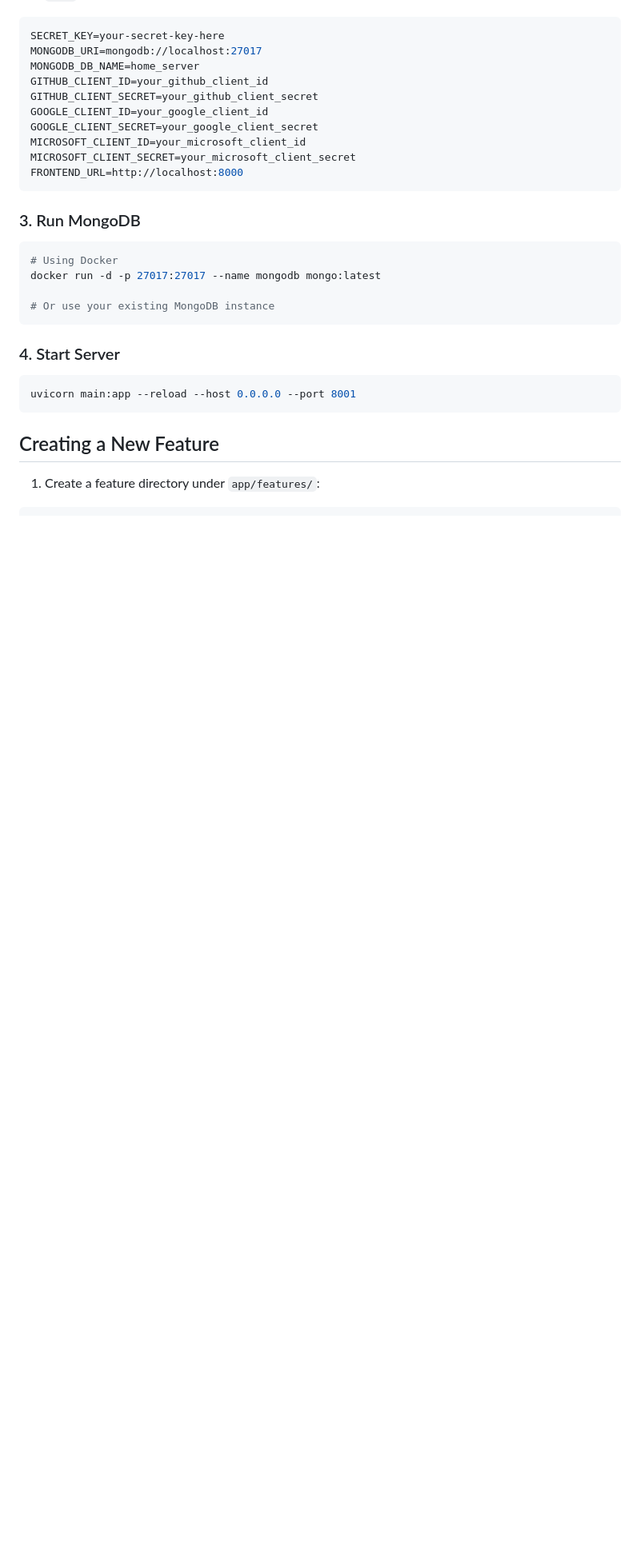
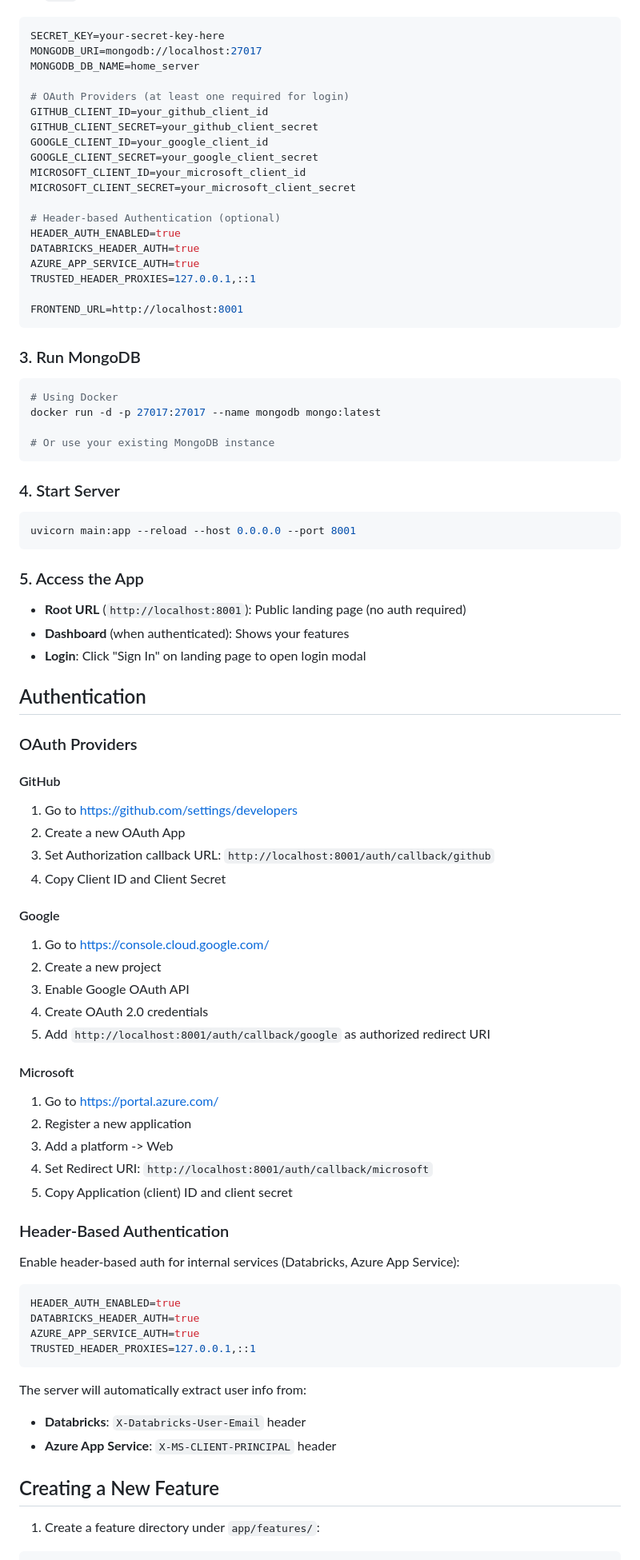
Before and after one commit to yyyaaan/webapp, a Markdown page: README.md, the part around one of its changes. Shown at 80% size. Drawn GitHub-style; blank space fills up the shorter version.

````diff
--- a/README.md
+++ b/README.md
@@ -80,13 +87,22 @@ Edit `.env` with your settings:
 SECRET_KEY=your-secret-key-here
 MONGODB_URI=mongodb://localhost:27017
 MONGODB_DB_NAME=home_server
+
+# OAuth Providers (at least one required for login)
 GITHUB_CLIENT_ID=your_github_client_id
 GITHUB_CLIENT_SECRET=your_github_client_secret
 GOOGLE_CLIENT_ID=your_google_client_id
 GOOGLE_CLIENT_SECRET=your_google_client_secret
 MICROSOFT_CLIENT_ID=your_microsoft_client_id
 MICROSOFT_CLIENT_SECRET=your_microsoft_client_secret
-FRONTEND_URL=http://localhost:8000
+
+# Header-based Authentication (optional)
+HEADER_AUTH_ENABLED=true
+DATABRICKS_HEADER_AUTH=true
+AZURE_APP_SERVICE_AUTH=true
+TRUSTED_HEADER_PROXIES=127.0.0.1,::1
+
+FRONTEND_URL=http://localhost:8001
 ```
 
 ### 3. Run MongoDB
@@ -104,6 +120,50 @@ docker run -d -p 27017:27017 --name mongodb mongo:latest
 uvicorn main:app --reload --host 0.0.0.0 --port 8001
 ```
 
+### 5. Access the App
+
+- **Root URL** (`http://localhost:8001`): Public landing page (no auth required)
+- **Dashboard** (when authenticated): Shows your features
+- **Login**: Click "Sign In" on landing page to open login modal
+
+## Authentication
+
+### OAuth Providers
+
+#### GitHub
+1. Go to https://github.com/settings/developers
+2. Create a new OAuth App
+3. Set Authorization callback URL: `http://localhost:8001/auth/callback/github`
+4. Copy Client ID and Client Secret
+
+#### Google
+1. Go to https://console.cloud.google.com/
+2. Create a new project
+3. Enable Google OAuth API
+4. Create OAuth 2.0 credentials
+5. Add `http://localhost:8001/auth/callback/google` as authorized redirect URI
+
+#### Microsoft
+1. Go to https://portal.azure.com/
+2. Register a new application
+3. Add a platform -> Web
+4. Set Redirect URI: `http://localhost:8001/auth/callback/microsoft`
+5. Copy Application (client) ID and client secret
+
+### Header-Based Authentication
+
+Enable header-based auth for internal services (Databricks, Azure App Service):
+
+```env
+HEADER_AUTH_ENABLED=true
+DATABRICKS_HEADER_AUTH=true
+AZURE_APP_SERVICE_AUTH=true
+TRUSTED_HEADER_PROXIES=127.0.0.1,::1
+```
+
+The server will automatically extract user info from:
+- **Databricks**: `X-Databricks-User-Email` header
+- **Azure App Service**: `X-MS-CLIENT-PRINCIPAL` header
 
 ## Creating a New Feature
 
````
Also changed, not shown: other parts of README.md (+77 -40 lines).
